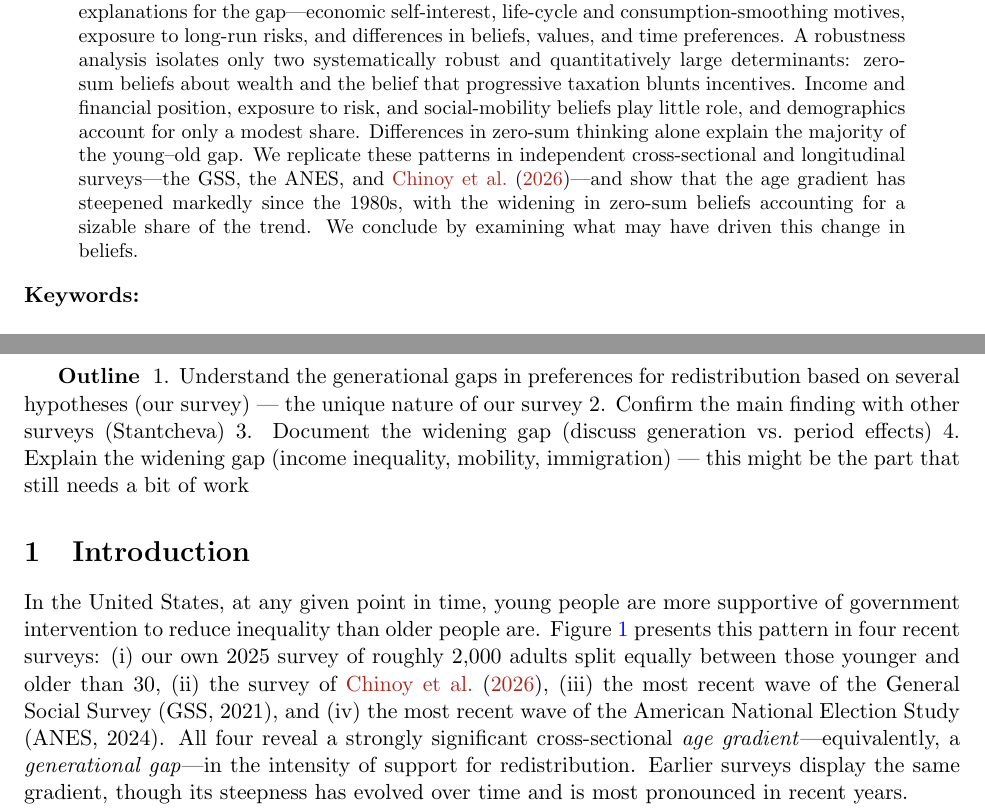
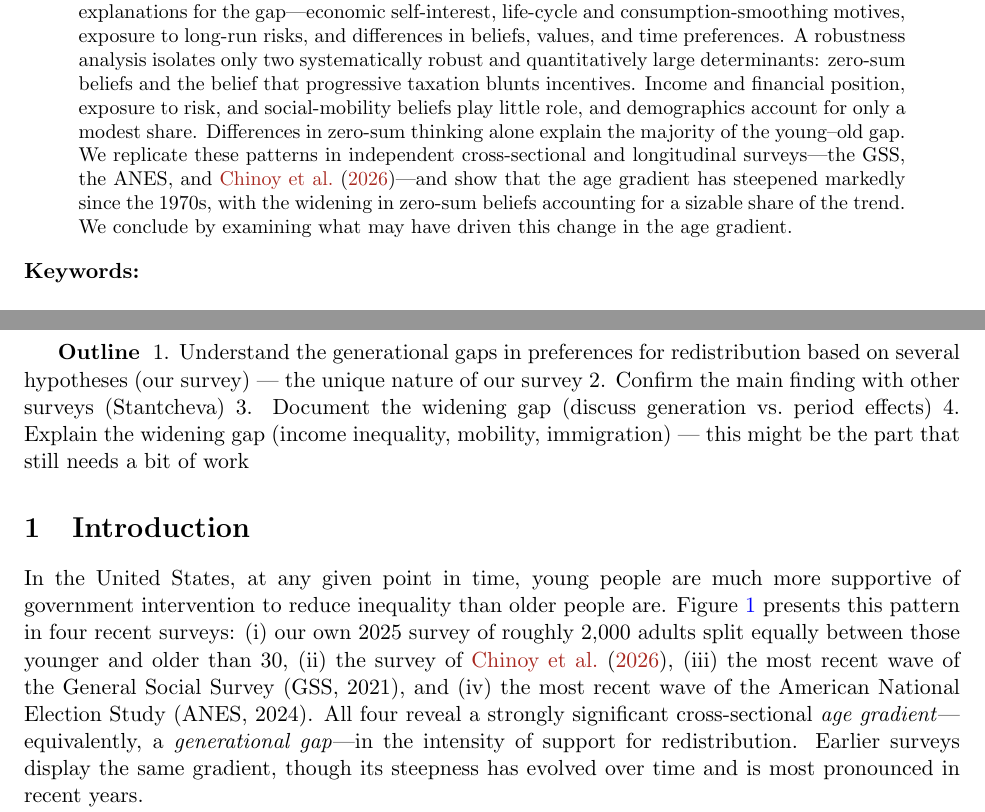
Before and after one commit to rgr208-usc/preference_redistribution_main, a LaTeX paper (draft_outline.tex): two parts of pages 1 and 2 of 30, joined at a grey line, cut so that both start at the same text. Compiled offline with pdfLaTeX.

Commit message:
Updates from Overleaf

```diff
--- a/draft_outline.tex
+++ b/draft_outline.tex
@@ -32,7 +32,7 @@
 
 \maketitle
 \begin{abstract}
-Young Americans support redistribution far more strongly than older Americans, and this age gap has widened substantially over recent decades. Using a purpose-built survey of roughly 2{,}000 adults, balanced equally between those younger and older than 30, we test a broad range of explanations for the gap---economic self-interest, life-cycle and consumption-smoothing motives, exposure to long-run risks, and differences in beliefs, values, and time preferences. A robustness analysis isolates only two systematically robust and quantitatively large determinants: zero-sum beliefs about wealth and the belief that progressive taxation blunts incentives. Income and financial position, exposure to risk, and social-mobility beliefs play little role, and demographics account for only a modest share. Differences in zero-sum thinking alone explain the majority of the young--old gap. We replicate these patterns in independent cross-sectional and longitudinal surveys---the GSS, the ANES, and \citet{chinoy2026zero}---and show that the age gradient has steepened markedly since the 1980s, with the widening in zero-sum beliefs accounting for a sizable share of the trend. We conclude by examining what may have driven this change in beliefs.
+Young Americans support redistribution far more strongly than older Americans, and this age gap has widened substantially over recent decades. Using a purpose-built survey of roughly 2{,}000 adults, balanced equally between those younger and older than 30, we test a broad range of explanations for the gap---economic self-interest, life-cycle and consumption-smoothing motives, exposure to long-run risks, and differences in beliefs, values, and time preferences. A robustness analysis isolates only two systematically robust and quantitatively large determinants: zero-sum beliefs and the belief that progressive taxation blunts incentives. Income and financial position, exposure to risk, and social-mobility beliefs play little role, and demographics account for only a modest share. Differences in zero-sum thinking alone explain the majority of the young--old gap. We replicate these patterns in independent cross-sectional and longitudinal surveys---the GSS, the ANES, and \citet{chinoy2026zero}---and show that the age gradient has steepened markedly since the 1970s, with the widening in zero-sum beliefs accounting for a sizable share of the trend. We conclude by examining what may have driven this change in the age gradient.
 \end{abstract}
 
 \noindent\textbf{Keywords:}
@@ -48,7 +48,7 @@ Young Americans support redistribution far more strongly than older Americans, a
 
 \section{Introduction}
 
-In the United States, at any given point in time, young people are more supportive of government intervention to reduce inequality than older people are. Figure~\ref{fig:age-gradient} presents this pattern in four recent surveys: (i) our own 2025 survey of roughly 2{,}000 adults split equally between those younger and older than 30, (ii) the survey of \citet{chinoy2026zero}, (iii) the most recent wave of the General Social Survey (GSS, 2021), and (iv) the most recent wave of the American National Election Study (ANES, 2024). All four reveal a strongly significant cross-sectional \textit{age gradient}---equivalently, a \textit{generational gap}---in the intensity of support for redistribution. Earlier surveys display the same gradient, though its steepness has evolved over time and is most pronounced in recent years.
+In the United States, at any given point in time, young people are much more supportive of government intervention to reduce inequality than older people are. Figure~\ref{fig:age-gradient} presents this pattern in four recent surveys: (i) our own 2025 survey of roughly 2{,}000 adults split equally between those younger and older than 30, (ii) the survey of \citet{chinoy2026zero}, (iii) the most recent wave of the General Social Survey (GSS, 2021), and (iv) the most recent wave of the American National Election Study (ANES, 2024). All four reveal a strongly significant cross-sectional \textit{age gradient}---equivalently, a \textit{generational gap}---in the intensity of support for redistribution. Earlier surveys display the same gradient, though its steepness has evolved over time and is most pronounced in recent years.
 
 \begin{figure}[htbp]
     \centering
```
